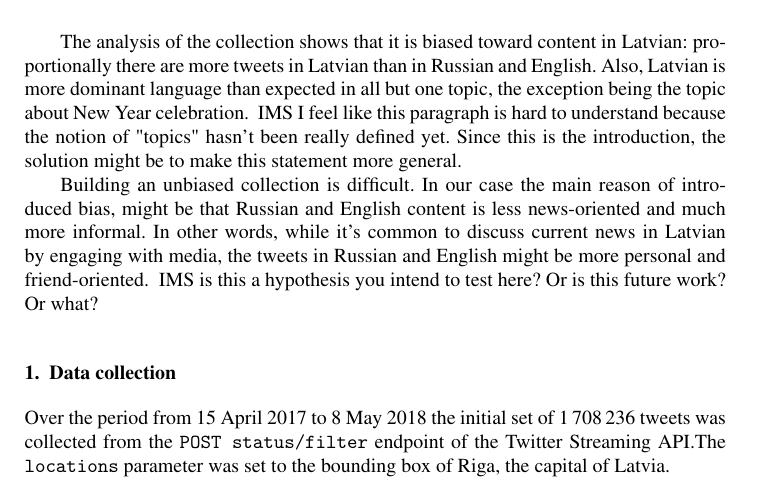
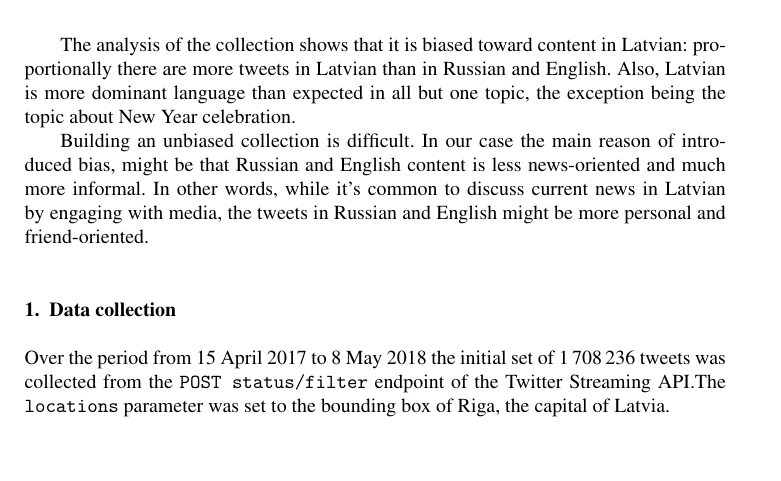
Before and after one commit to dimazest/2018-lv2, a LaTeX document (paper.tex): part of page 2 of 7, cut so that both start at the same text, the shorter picture padded with empty space. Compiled offline with pdfLaTeX.

Commit message:
Comments

```diff
--- a/paper.tex
+++ b/paper.tex
@@ -104,14 +104,14 @@ To study the collection in more detail, we defined 9 topics and manually search
 %%%%%%%%%
 
 The analysis of the collection shows that it is biased toward content in Latvian: proportionally there are more tweets in Latvian than in Russian and English. Also, Latvian is more dominant language than expected in all but one topic, the exception being the topic about New Year celebration.
-# IMS I feel like this paragraph is hard to understand because the notion of "topics" hasn't been really defined yet.  Since this is the introduction, the solution might be to make this statement more general.
+% IMS.2 I feel like this paragraph is hard to understand because the notion of "topics" hasn't been really defined yet.  Since this is the introduction, the solution might be to make this statement more general.
 
 %%%%%%%%%%%%%
 % So, what...
 %%%%%%%%%%%%%
 
 Building an unbiased collection is difficult.  In our case the main reason of introduced bias, might be that Russian and English content is less news-oriented and much more informal. In other words, while it's common to discuss current news in Latvian by engaging with media, the tweets in Russian and English might be more personal and friend-oriented.
-# IMS is this a hypothesis you intend to test here?  Or is this future work?  Or what?
+% IMS.2 is this a hypothesis you intend to test here?  Or is this future work?  Or what?
 
 \section{Data collection}
 \label{sec:data-collection}
```
Also changed, not shown: paper.tex (3 more changed lines).
